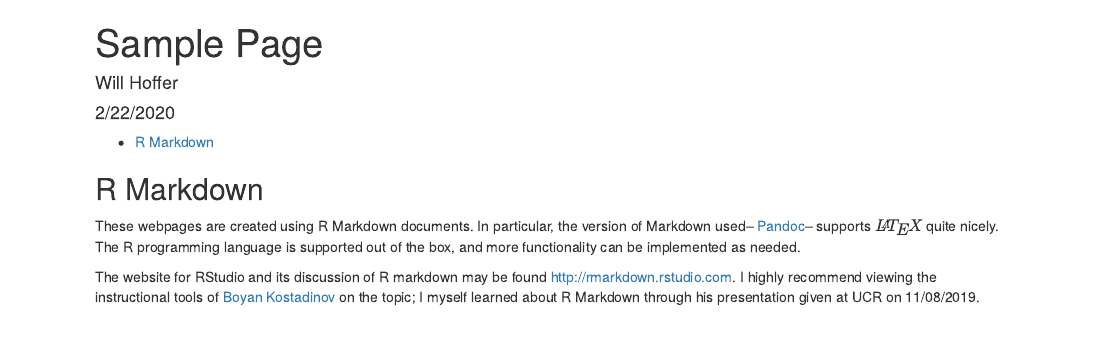
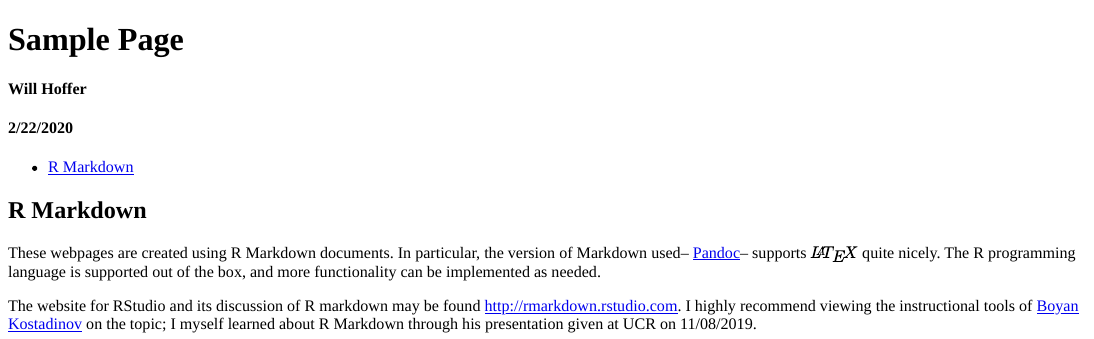
Before and after one commit to WillHoffer/WillHoffer.github.io, an R Markdown document (_posts/2020-02-23-sample-post.Rmd): the page in a window 1100 px wide, from its top. Rendered offline with R 4.5, knitr and Pandoc, with nearby package versions.

Commit message:
Rename sample post & add knitted html version

```diff
--- a/_posts/sample-post.Rmd
+++ b/_posts/2020-02-23-sample-post.Rmd
@@ -4,6 +4,7 @@
 date: "2/22/2020"
 output:
   html_document:
+    theme: null
     toc: yes
   pdf_document:
     toc: yes
```
Also changed, not shown: _posts/2020-02-23-sample-post.html (added).
